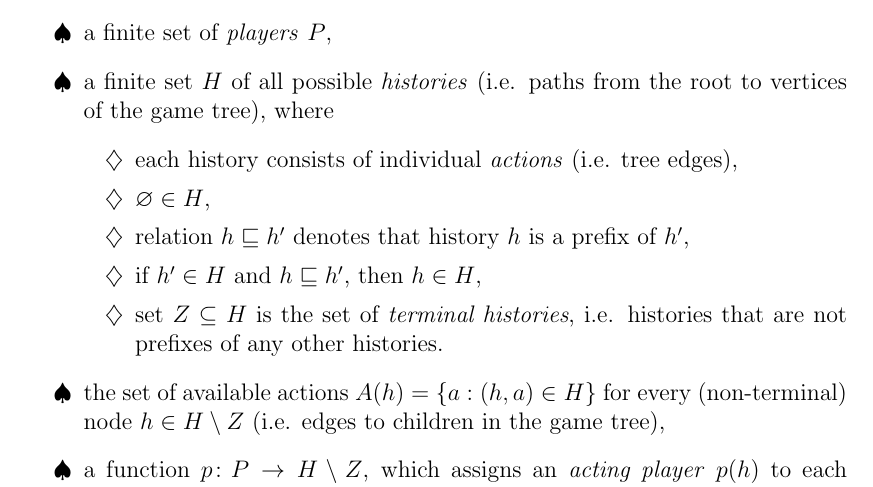
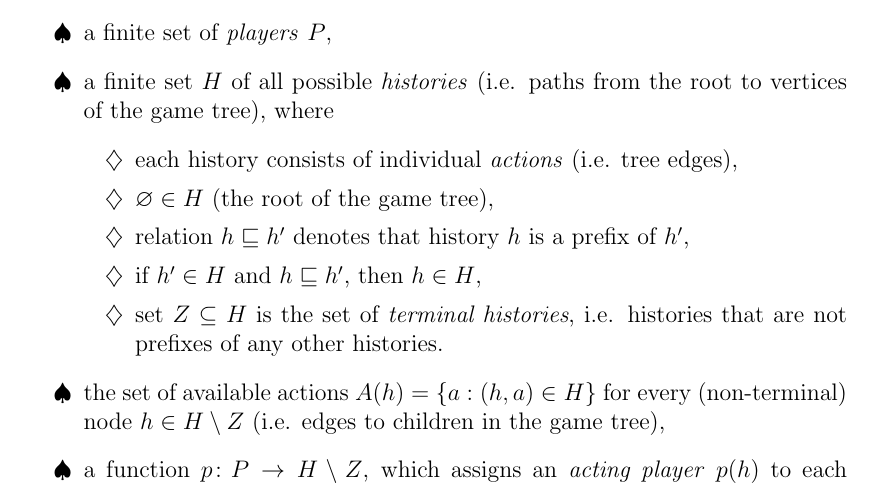
Before and after one commit to mathemage/endgames-master-thesis, a LaTeX thesis (src/thesis.tex, which reads src/perfIntro.tex): part of page 16 of 59, cut so that both start at the same text. Compiled offline with pdfLaTeX.

Commit message:
Compare \emptyset to the game tree root

```diff
--- a/src/perfIntro.tex
+++ b/src/perfIntro.tex
@@ -34,7 +34,7 @@ Formally, an~\emph{extensive-form game} (\cite[p.~200]{Osborne1994course}) for a
   \item a~finite set $H$ of~all possible \emph{histories} (i.e. paths from the root to vertices of~the game tree), where
     \begin{itemize}
       \item each history consists of~individual \emph{actions} (i.e. tree edges),
-      \item $\emptyset \in H$,
+      \item $\emptyset \in H$ (the root of~the game tree),
       \item relation~$h \sqsubseteq h'$ denotes that history~$h$ is a~prefix of $h'$,
       \item if $h' \in H$ and $h \sqsubseteq h'$, then $h \in H$,
       \item set $Z \subseteq H$ is the set of \emph{terminal histories}, i.e. histories that are not prefixes of~any other histories.
```
